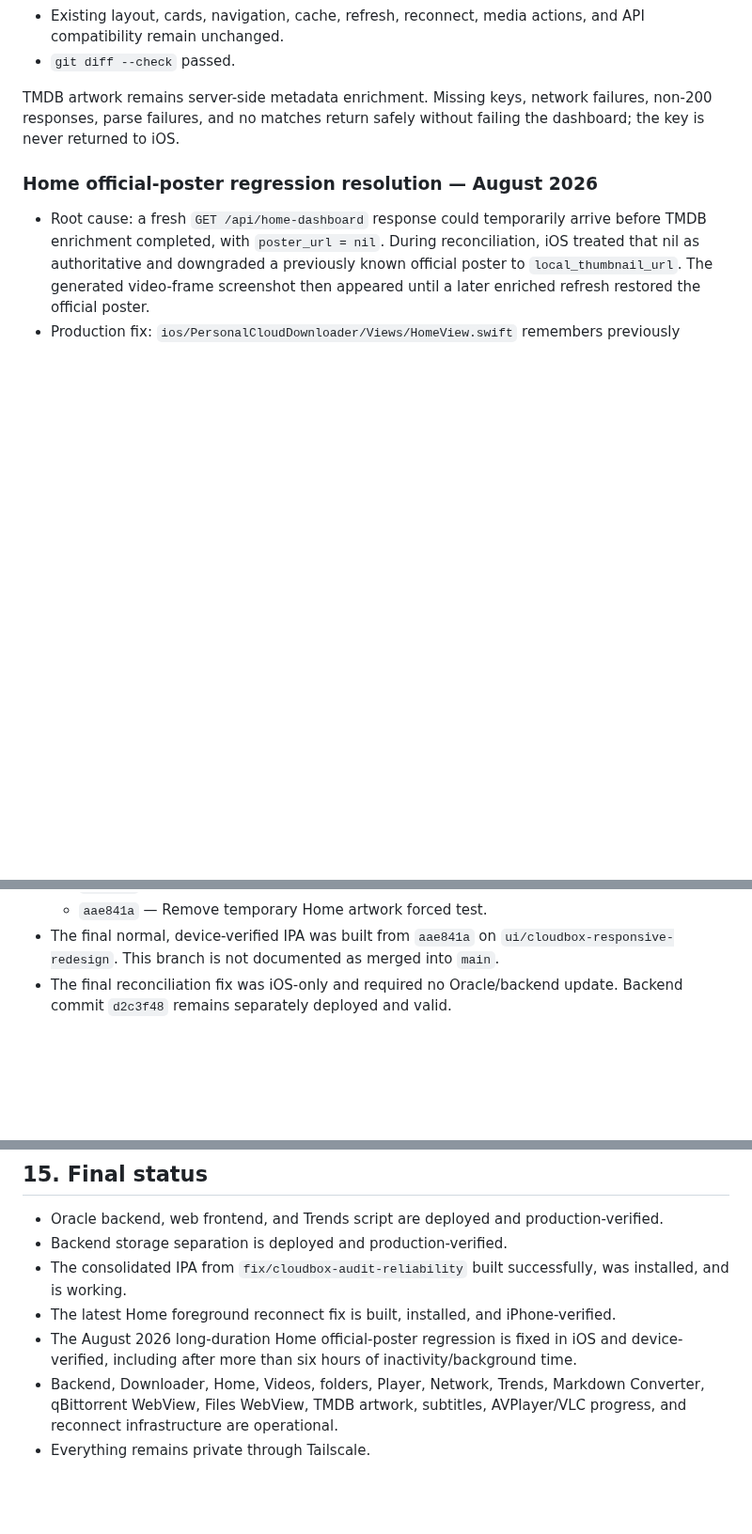
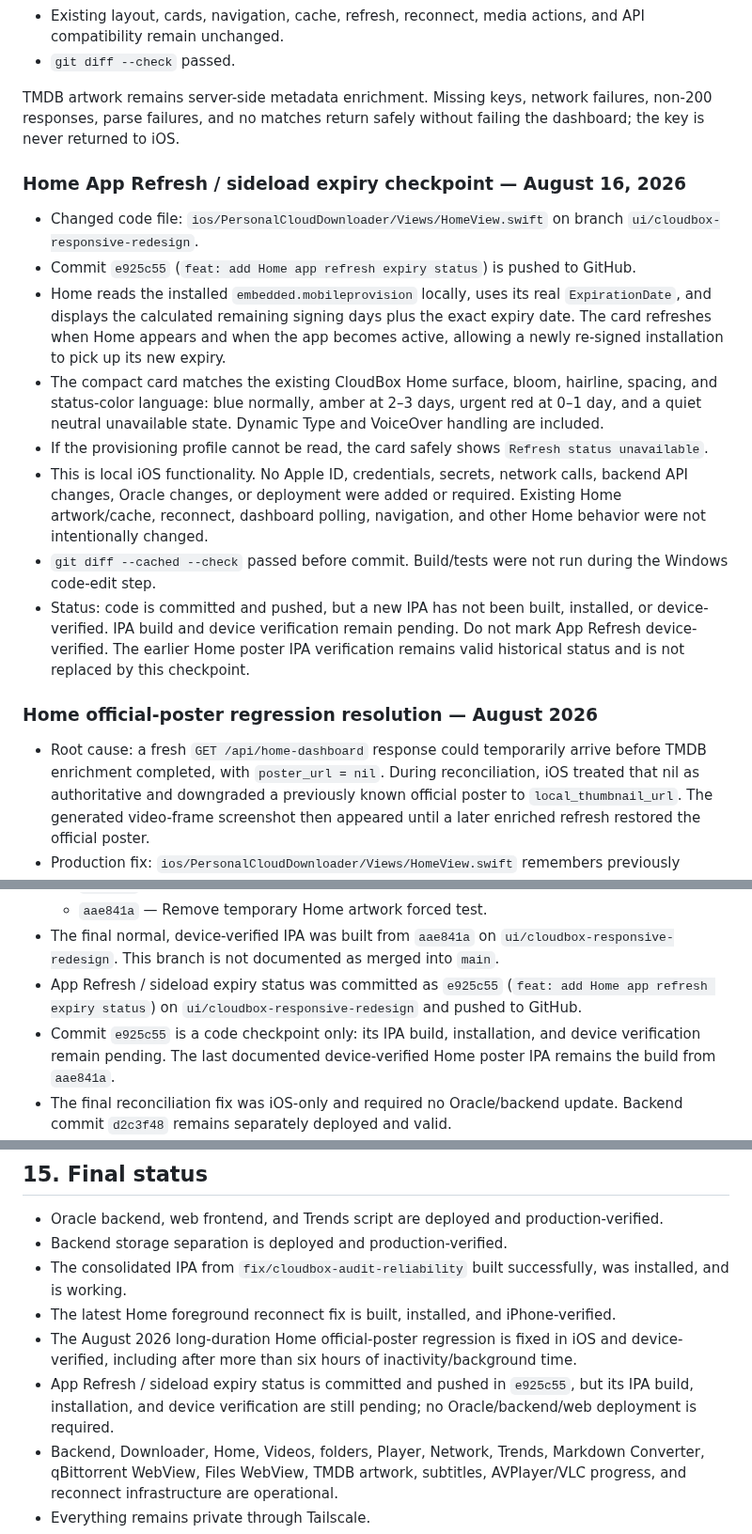
Before and after one commit to amanrai16300-test/personal-cloud-downloader, a Markdown page: docs/PROJECT_CONTEXT.md, 3 parts joined by grey strips. Shown at 94% size. Rendered like a GitHub page; blank space fills up the shorter version.

Commit message:
docs: add Home app refresh checkpoint

```diff
--- a/docs/PROJECT_CONTEXT.md
+++ b/docs/PROJECT_CONTEXT.md
@@ -296,6 +296,17 @@ Remaining web follow-ups are lower priority: production browser verification of
 
 TMDB artwork remains server-side metadata enrichment. Missing keys, network failures, non-200 responses, parse failures, and no matches return safely without failing the dashboard; the key is never returned to iOS.
 
+### Home App Refresh / sideload expiry checkpoint — August 16, 2026
+
+- Changed code file: `ios/PersonalCloudDownloader/Views/HomeView.swift` on branch `ui/cloudbox-responsive-redesign`.
+- Commit `e925c55` (`feat: add Home app refresh expiry status`) is pushed to GitHub.
+- Home reads the installed `embedded.mobileprovision` locally, uses its real `ExpirationDate`, and displays the calculated remaining signing days plus the exact expiry date. The card refreshes when Home appears and when the app becomes active, allowing a newly re-signed installation to pick up its new expiry.
+- The compact card matches the existing CloudBox Home surface, bloom, hairline, spacing, and status-color language: blue normally, amber at 2–3 days, urgent red at 0–1 day, and a quiet neutral unavailable state. Dynamic Type and VoiceOver handling are included.
+- If the provisioning profile cannot be read, the card safely shows `Refresh status unavailable`.
+- This is local iOS functionality. No Apple ID, credentials, secrets, network calls, backend API changes, Oracle changes, or deployment were added or required. Existing Home artwork/cache, reconnect, dashboard polling, navigation, and other Home behavior were not intentionally changed.
+- `git diff --cached --check` passed before commit. Build/tests were not run during the Windows code-edit step.
+- Status: code is committed and pushed, but a new IPA has not been built, installed, or device-verified. IPA build and device verification remain pending. Do not mark App Refresh device-verified. The earlier Home poster IPA verification remains valid historical status and is not replaced by this checkpoint.
+
 ### Home official-poster regression resolution — August 2026
 
 - Root cause: a fresh `GET /api/home-dashboard` response could temporarily arrive before TMDB enrichment completed, with `poster_url = nil`. During reconciliation, iOS treated that nil as authoritative and downgraded a previously known official poster to `local_thumbnail_url`. The generated video-frame screenshot then appeared until a later enriched refresh restored the official poster.
@@ -470,6 +481,8 @@ Authoritative branches:
   - `abe4277` — Add temporary Home artwork forced test.
   - `aae841a` — Remove temporary Home artwork forced test.
 - The final normal, device-verified IPA was built from `aae841a` on `ui/cloudbox-responsive-redesign`. This branch is not documented as merged into `main`.
+- App Refresh / sideload expiry status was committed as `e925c55` (`feat: add Home app refresh expiry status`) on `ui/cloudbox-responsive-redesign` and pushed to GitHub.
+- Commit `e925c55` is a code checkpoint only: its IPA build, installation, and device verification remain pending. The last documented device-verified Home poster IPA remains the build from `aae841a`.
 - The final reconciliation fix was iOS-only and required no Oracle/backend update. Backend commit `d2c3f48` remains separately deployed and valid.
 - Oracle deploys are manual because the Oracle directory is not a Git repository.
 - IPA workflow is manual-only.
@@ -491,6 +504,7 @@ Authoritative branches:
 - The consolidated IPA from `fix/cloudbox-audit-reliability` built successfully, was installed, and is working.
 - The latest Home foreground reconnect fix is built, installed, and iPhone-verified.
 - The August 2026 long-duration Home official-poster regression is fixed in iOS and device-verified, including after more than six hours of inactivity/background time.
+- App Refresh / sideload expiry status is committed and pushed in `e925c55`, but its IPA build, installation, and device verification are still pending; no Oracle/backend/web deployment is required.
 - Backend, Downloader, Home, Videos, folders, Player, Network, Trends, Markdown Converter, qBittorrent WebView, Files WebView, TMDB artwork, subtitles, AVPlayer/VLC progress, and reconnect infrastructure are operational.
 - Everything remains private through Tailscale.
 - 10GB is guidance only; legal-files-only, Tailscale-private, and quick-delete rules remain mandatory.
```
